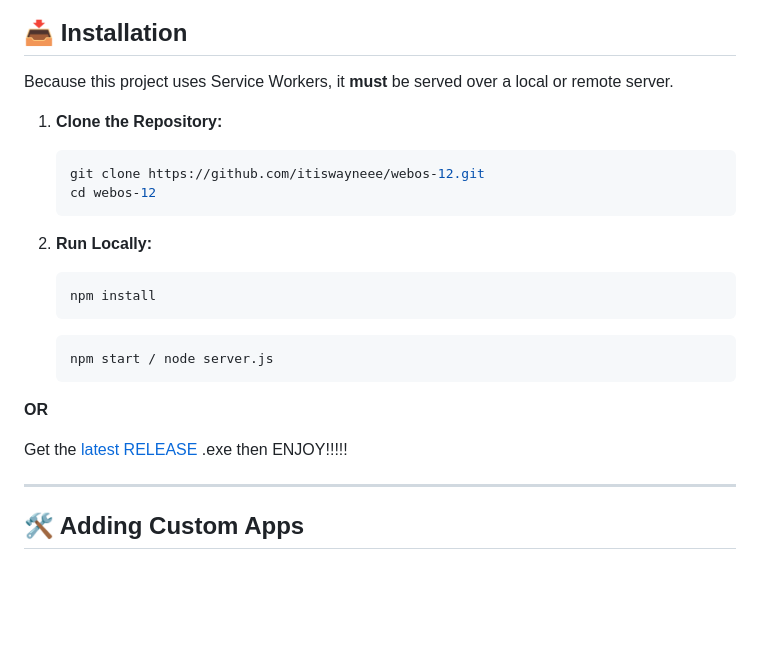
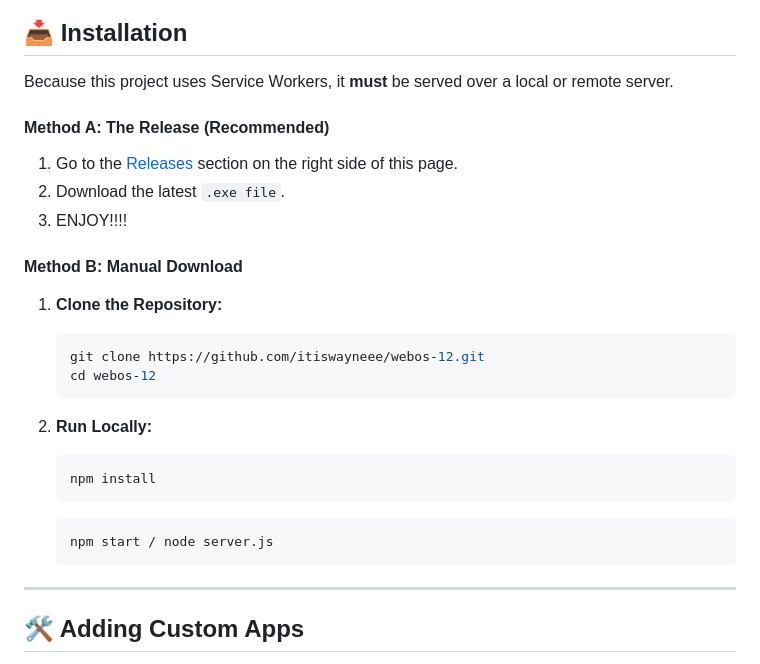
Before and after one commit to itiswayneee/WebOS-12, a Markdown page: README.md, the part around the change. Rendered like a GitHub page; blank space fills up the shorter version.

````diff
--- a/README.md
+++ b/README.md
@@ -83,6 +83,12 @@ A refined web environment built with **Vanilla JavaScript** and **modern CSS3**.
 
 Because this project uses Service Workers, it **must** be served over a local or remote server.
 
+#### **Method A: The Release (Recommended)**
+1. Go to the [Releases](https://github.com/samwelwayne266-coder/wayne-vault/releases) section on the right side of this page.
+2. Download the latest `.exe file`.
+3. ENJOY!!!!
+
+#### **Method B: Manual Download**
 1.  **Clone the Repository:**
     ```bash
     git clone https://github.com/itiswayneee/webos-12.git
@@ -97,9 +103,6 @@ Because this project uses Service Workers, it **must** be served over a local or
     ```bash
     npm start / node server.js
     ```
-   **OR**
-
-   Get the [latest RELEASE](https://github.com/itiswayneee/WebOS-12/releases/latest) .exe then ENJOY!!!!!
 
 ---
 
````
